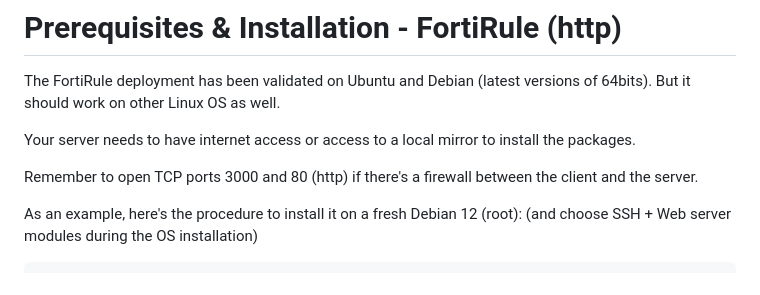
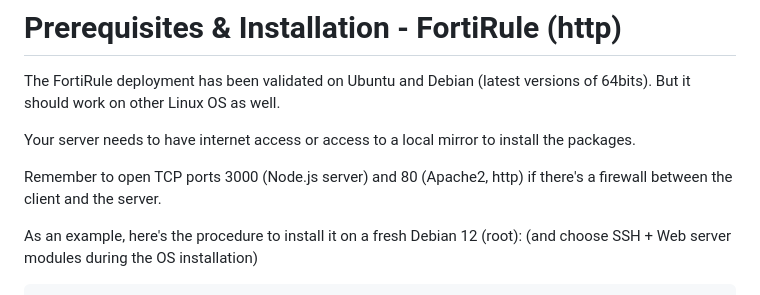
Before and after one commit to choupit0/FortiRule, a Markdown page: README.md, the part around the change. Drawn GitHub-style.

```diff
--- a/README.md
+++ b/README.md
@@ -36,7 +36,7 @@ The FortiRule deployment has been validated on Ubuntu and Debian (latest version
 
 Your server needs to have internet access or access to a local mirror to install the packages.
 
-Remember to open TCP ports 3000 and 80 (http) if there's a firewall between the client and the server.
+Remember to open TCP ports 3000 (Node.js server) and 80 (Apache2, http) if there's a firewall between the client and the server.
 
 As an example, here's the procedure to install it on a fresh Debian 12 (root):
 (and choose SSH + Web server modules during the OS installation)
```
